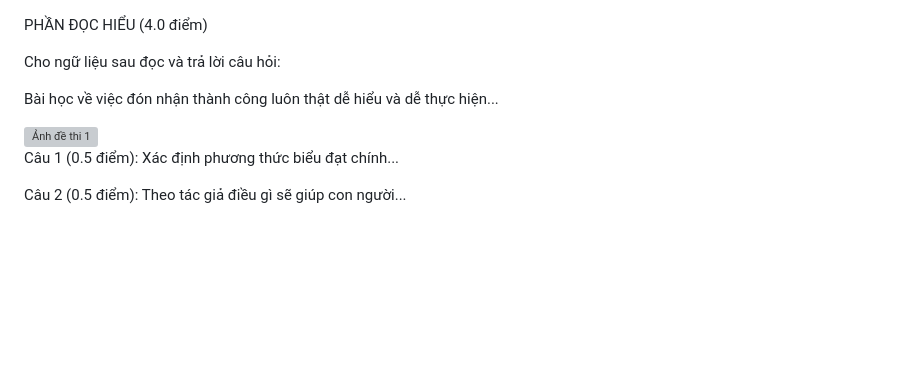
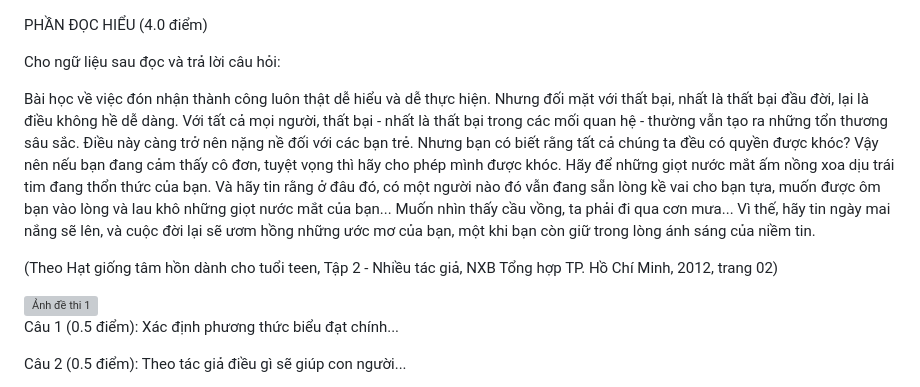
Before and after one commit to Luongko/Kaito, a Markdown page: README.md, the part around the change. Rendered like a GitHub page; blank space fills up the shorter version; grey boxes are pictures that could not be loaded.

```diff
--- a/README.md
+++ b/README.md
@@ -121,7 +121,26 @@
     <p class="intro">PHẦN ĐỌC HIỂU (4.0 điểm)</p>
     <div class="additional-info">
      <p>Cho ngữ liệu sau đọc và trả lời câu hỏi:</p>
-     <p>Bài học về việc đón nhận thành công luôn thật dễ hiểu và dễ thực hiện...</p>
+     <p>Bài học về việc đón nhận thành công luôn
+      thật dễ hiểu và dễ thực hiện. Nhưng đối mặt với
+      thất bại, nhất là thất bại đầu đời, lại là điều
+      không hề dễ dàng. Với tất cả mọi người, thất bại
+      - nhất là thất bại trong các mối quan hệ - thường
+      vẫn tạo ra những tổn thương sâu sắc. Điều này càng
+      trở nên nặng nề đối với các bạn trẻ. Nhưng bạn có
+      biết rằng tất cả chúng ta đều có quyền được khóc?
+      Vậy nên nếu bạn đang cảm thấy cô đơn, tuyệt vọng
+      thì hãy cho phép mình được khóc. Hãy để những giọt
+      nước mắt ấm nồng xoa dịu trái tim đang thổn thức của
+      bạn. Và hãy tin rằng ở đâu đó, có một người nào đó vẫn
+      đang sẵn lòng kề vai cho bạn tựa, muốn được ôm bạn vào
+      lòng và lau khô những giọt nước mắt của bạn... Muốn
+      nhìn thấy cầu vồng, ta phải đi qua cơn mưa... Vì thế,
+      hãy tin ngày mai nắng sẽ lên, và cuộc đời lại sẽ ươm
+      hồng những ước mơ của bạn, một khi bạn còn giữ trong
+      lòng ánh sáng của niềm tin.
+
+(Theo Hạt giống tâm hồn dành cho tuổi teen, Tập 2 - Nhiều tác giả, NXB Tổng hợp TP. Hồ Chí Minh, 2012, trang 02)</p>
     </div>
     <div class="image-container">
      <img src="https://via.placeholder.com/1920x1080" alt="Ảnh đề thi 1">
```
